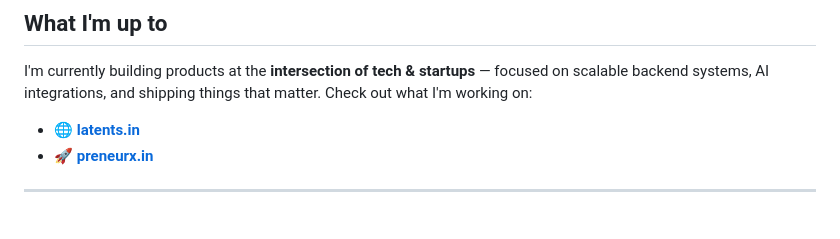
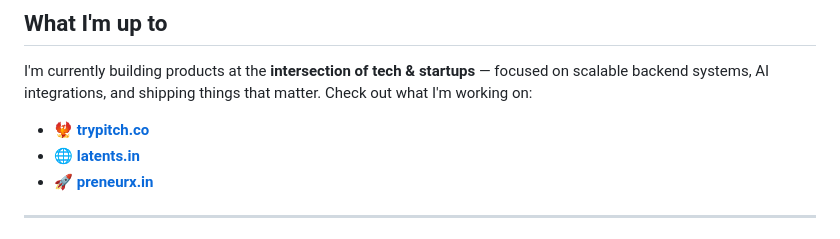
Before and after one commit to mukunddmadhavv/mukunddmadhavv, a Markdown page: README.md, the part around the change. Drawn GitHub-style.

```diff
--- a/README.md
+++ b/README.md
@@ -4,6 +4,7 @@
 
 I'm currently building products at the **intersection of tech & startups** — focused on scalable backend systems, AI integrations, and shipping things that matter. Check out what I'm working on:
 
+- 🐦‍🔥 [**trypitch.co**](https://latents.in)
 - 🌐 [**latents.in**](https://latents.in)
 - 🚀 [**preneurx.in**](https://preneurx.in)
 
```
